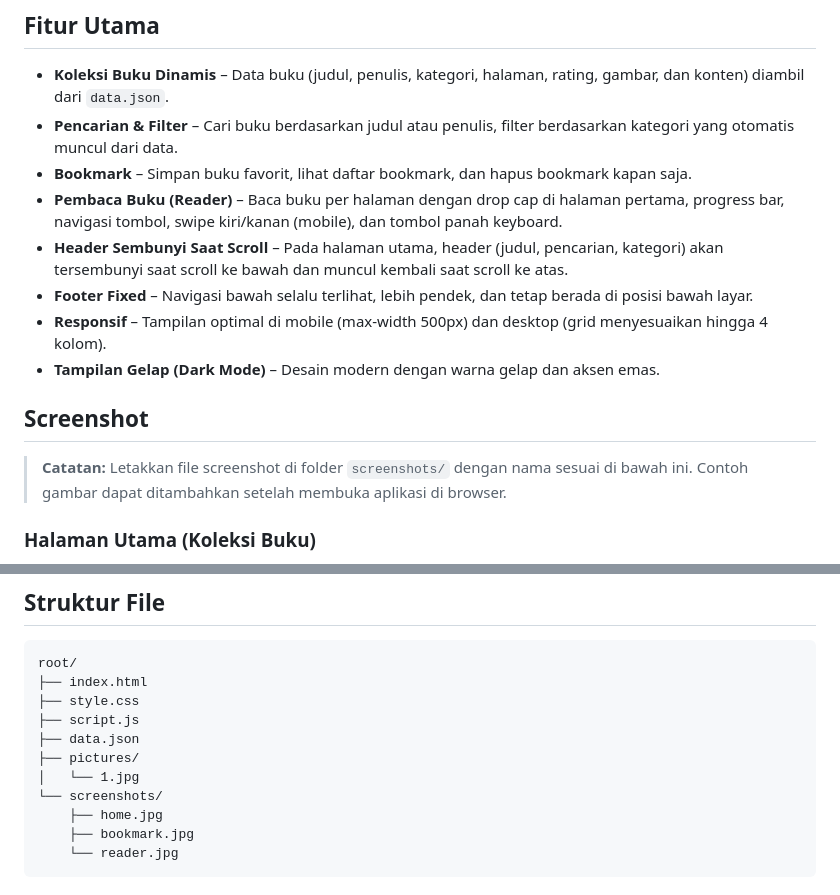
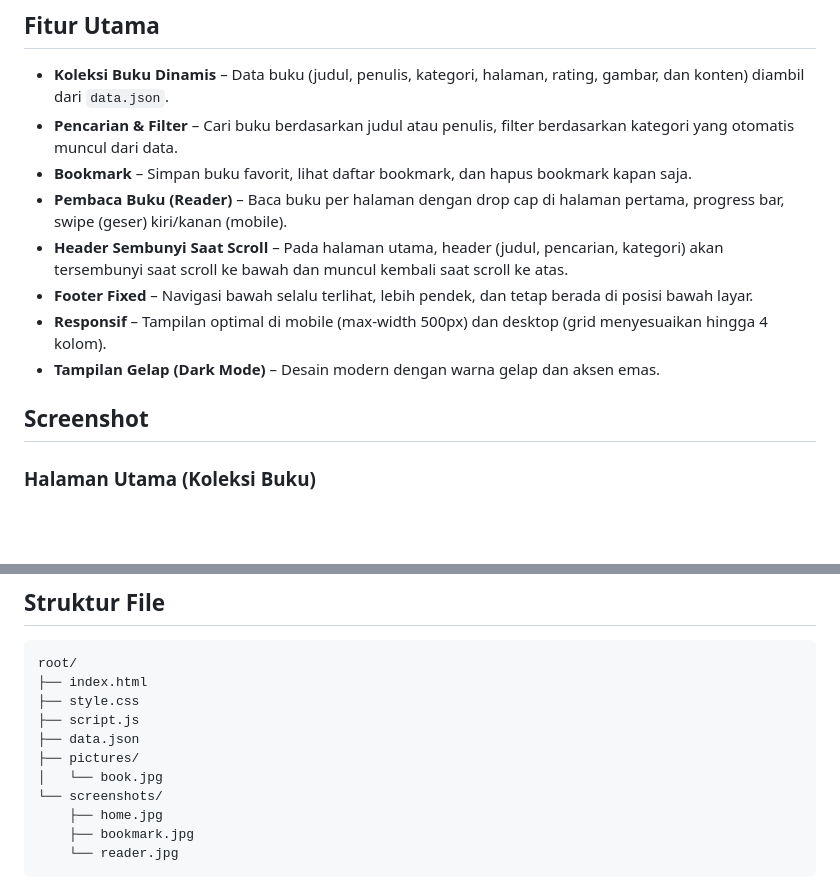
Before and after one commit to neveerlabs/Atheneum, a Markdown page: README.md, 2 parts joined by grey strips. GitHub-like rendering; blank space fills up the shorter version.

Commit message:
Revise Reader features and update image paths
Updated the Reader section and modified image references in README.md.

```diff
--- a/README.md
+++ b/README.md
@@ -7,7 +7,7 @@ Aplikasi perpustakaan digital modern dengan antarmuka yang elegan dan responsif.
 - **Koleksi Buku Dinamis** – Data buku (judul, penulis, kategori, halaman, rating, gambar, dan konten) diambil dari `data.json`.
 - **Pencarian & Filter** – Cari buku berdasarkan judul atau penulis, filter berdasarkan kategori yang otomatis muncul dari data.
 - **Bookmark** – Simpan buku favorit, lihat daftar bookmark, dan hapus bookmark kapan saja.
-- **Pembaca Buku (Reader)** – Baca buku per halaman dengan drop cap di halaman pertama, progress bar, navigasi tombol, swipe kiri/kanan (mobile), dan tombol panah keyboard.
+- **Pembaca Buku (Reader)** – Baca buku per halaman dengan drop cap di halaman pertama, progress bar, swipe (geser) kiri/kanan (mobile).
 - **Header Sembunyi Saat Scroll** – Pada halaman utama, header (judul, pencarian, kategori) akan tersembunyi saat scroll ke bawah dan muncul kembali saat scroll ke atas.
 - **Footer Fixed** – Navigasi bawah selalu terlihat, lebih pendek, dan tetap berada di posisi bawah layar.
 - **Responsif** – Tampilan optimal di mobile (max-width 500px) dan desktop (grid menyesuaikan hingga 4 kolom).
@@ -15,6 +15,4 @@ Aplikasi perpustakaan digital modern dengan antarmuka yang elegan dan responsif.
 
 ## Screenshot
 
-> **Catatan:** Letakkan file screenshot di folder `screenshots/` dengan nama sesuai di bawah ini. Contoh gambar dapat ditambahkan setelah membuka aplikasi di browser.
-
 ### Halaman Utama (Koleksi Buku)
@@ -34,7 +38,7 @@ root/
 ├── script.js
 ├── data.json
 ├── pictures/
-│   └── 1.jpg
+│   └── book.jpg
 └── screenshots/
     ├── home.jpg
     ├── bookmark.jpg
```
Also changed, not shown: other parts of README.md (+9 -3 lines).
